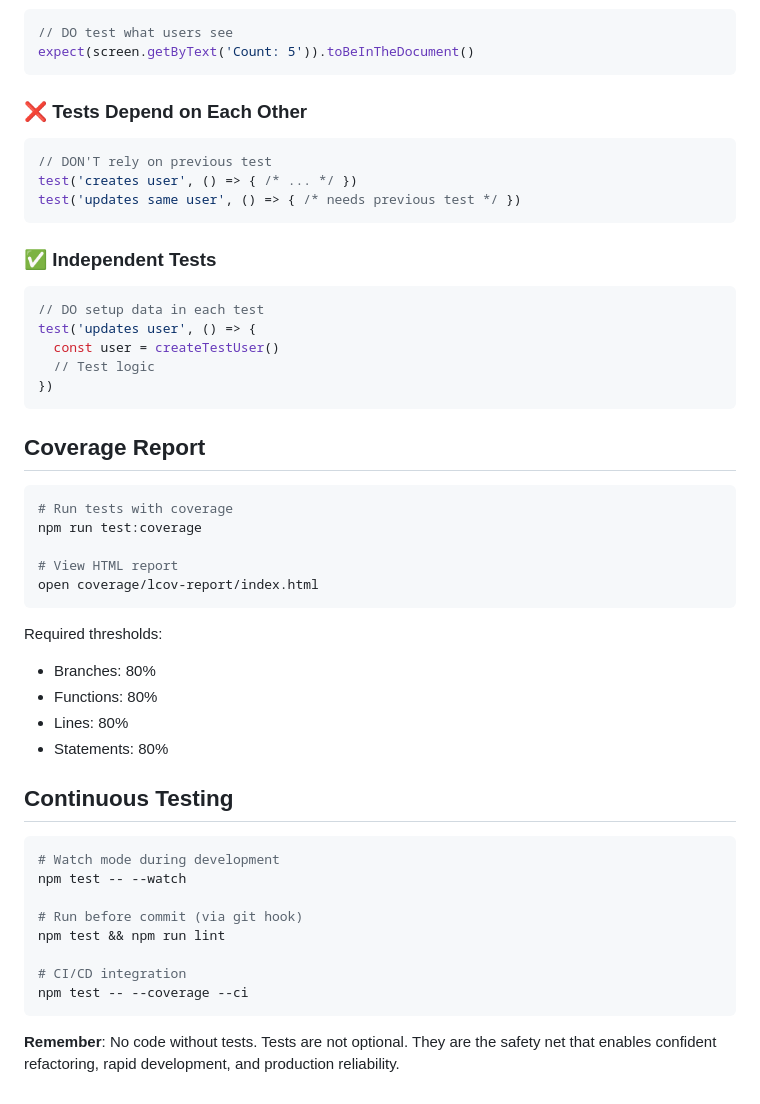
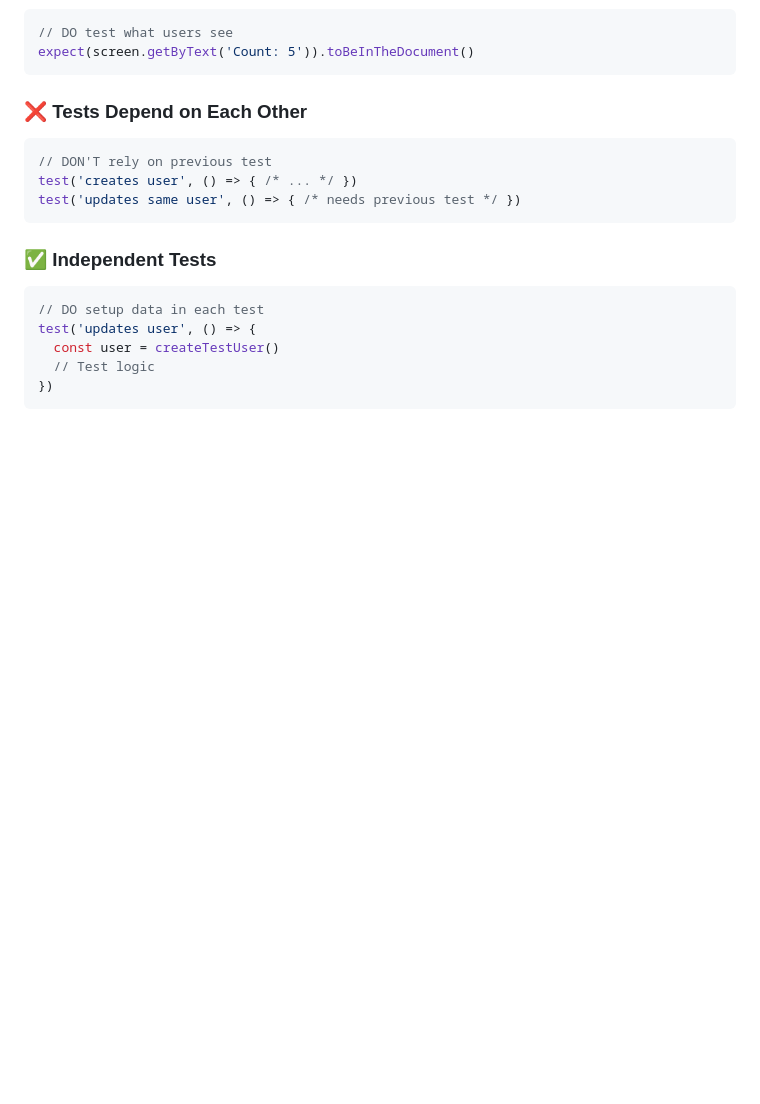
Before and after one commit to wakepon/DeckBuildingDigDug, a Markdown page: .claude/agents/tdd-guide.md, the part around one of its changes. Drawn GitHub-style; blank space fills up the shorter version.

````diff
--- a/.claude/agents/tdd-guide.md
+++ b/.claude/agents/tdd-guide.md
@@ -247,34 +128,3 @@ test('updates user', () => {
   // Test logic
 })
 ```
-
-## Coverage Report
-
-```bash
-# Run tests with coverage
-npm run test:coverage
-
-# View HTML report
-open coverage/lcov-report/index.html
-```
-
-Required thresholds:
-- Branches: 80%
-- Functions: 80%
-- Lines: 80%
-- Statements: 80%
-
-## Continuous Testing
-
-```bash
-# Watch mode during development
-npm test -- --watch
-
-# Run before commit (via git hook)
-npm test && npm run lint
-
-# CI/CD integration
-npm test -- --coverage --ci
-```
-
-**Remember**: No code without tests. Tests are not optional. They are the safety net that enables confident refactoring, rapid development, and production reliability.
````
Also changed, not shown: other parts of .claude/agents/tdd-guide.md (+0 -119 lines), .claude/agents/refactor-cleaner.md (+0 -24 lines).
